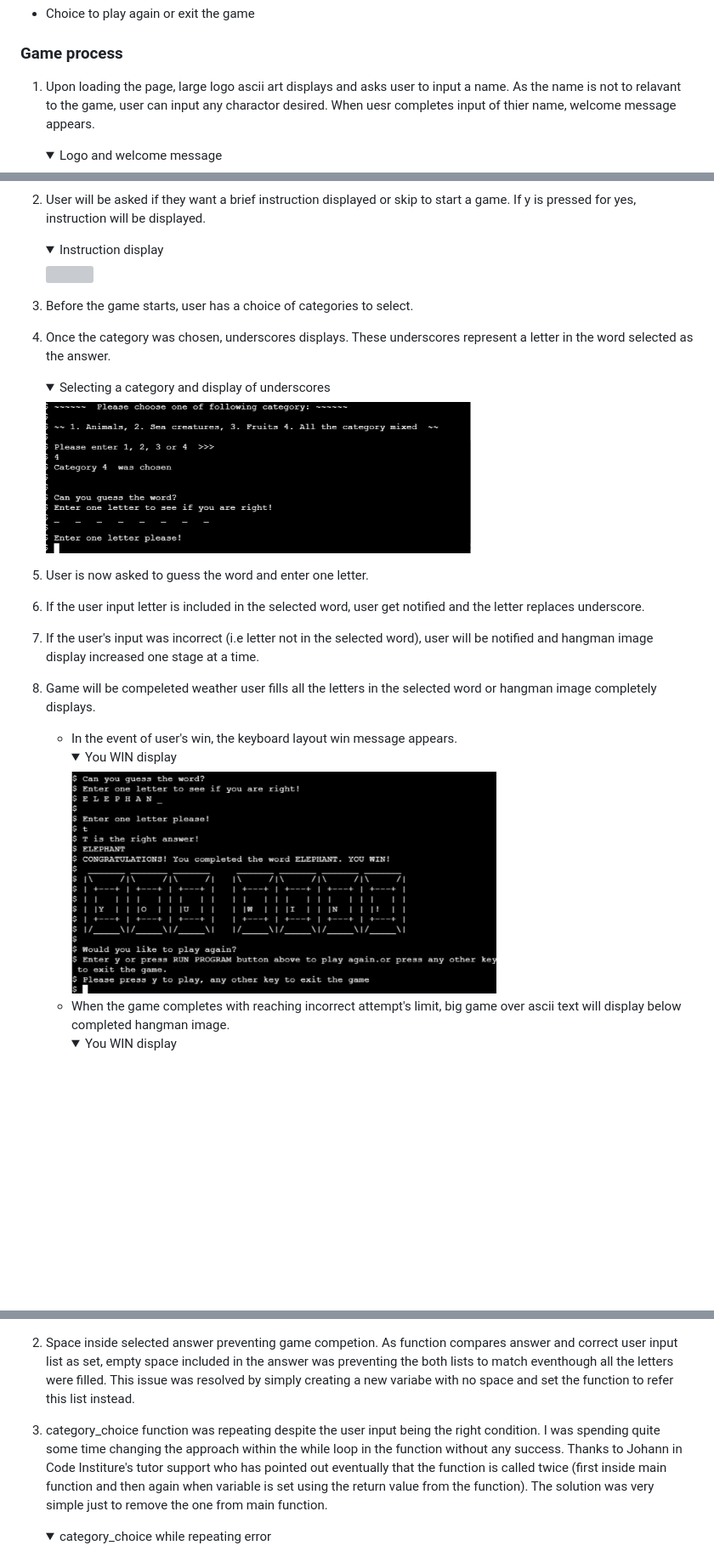
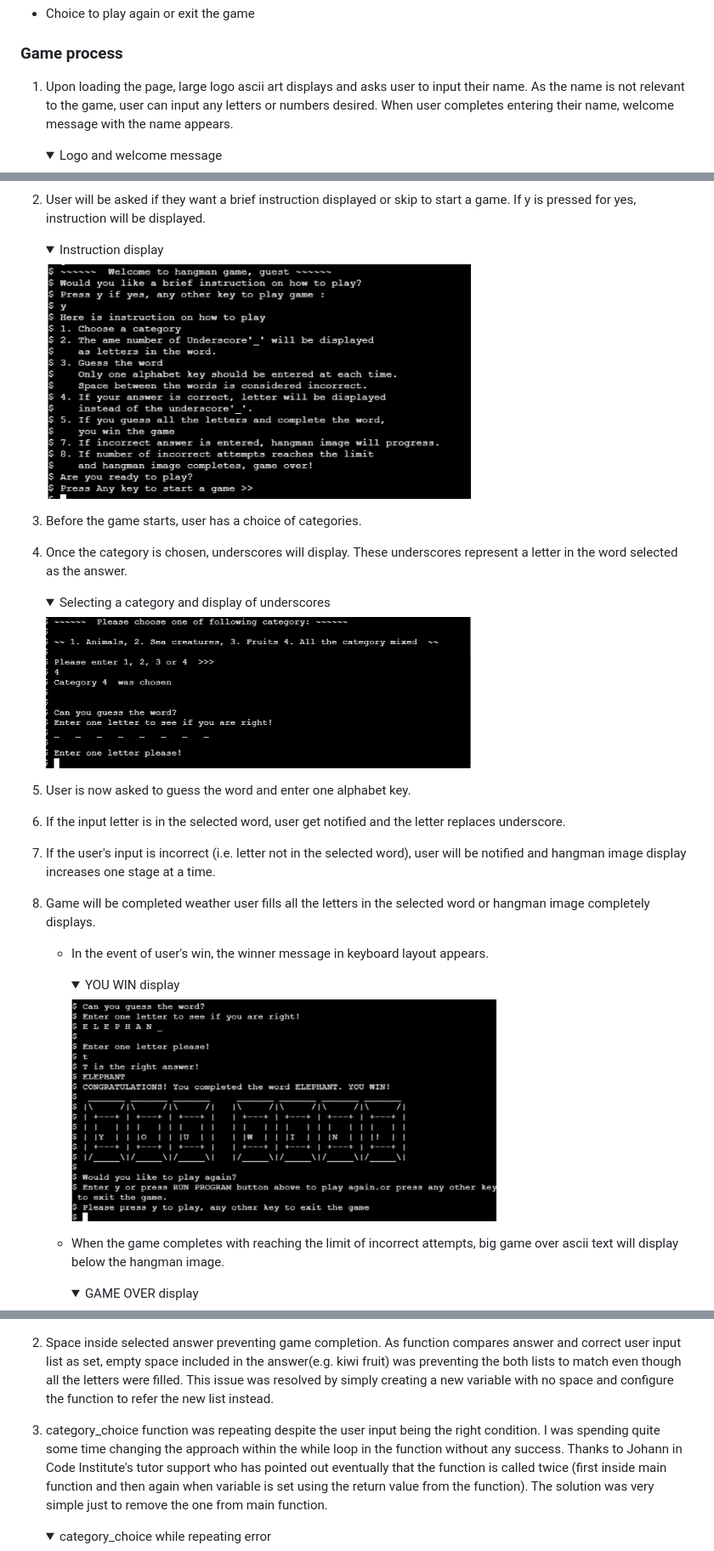
Before and after one commit to mwmlln/hangman, a Markdown page: README.md, 3 parts joined by grey strips. Shown: that part at 85% size. Drawn GitHub-style; pictures changed too: ss_images/instruction_ss.jpg (added); folded sections open; blank space fills up the shorter version; grey boxes are pictures that could not be loaded.

Commit message:
ADD screeshot added and correction after proofread of README

```diff
--- a/README.md
+++ b/README.md
@@ -78,9 +81,9 @@ The game has following features
 
 ###  Game process
 
-1.  Upon loading the page, large logo ascii art displays and asks user to input a name.
-As the name is not to relavant to the game, user can input any charactor desired.
-When uesr completes input of thier name, welcome message appears.
+1.  Upon loading the page, large logo ascii art displays and asks user to input their name.
+As the name is not relevant to the game, user can input any letters or numbers desired.
+When user completes entering their name, welcome message with the name appears.
 
     <details><summary>Logo and welcome message</summary>
     <img src="ss_images/hangman_welcome_ss.jpg" width="500">
@@ -89,31 +92,32 @@ When uesr completes input of thier name, welcome message appears.
 2. User will be asked if they want a brief instruction displayed or skip to start a game.
 If y is pressed for yes, instruction will be displayed.
     <details><summary>Instruction display</summary>
-    <img src="" width="500">
+    <img src="ss_images/instruction_ss.jpg" width="500">
     </details>
 
-3. Before the game starts, user has a choice of categories to select.
+3. Before the game starts, user has a choice of categories.
 
-4. Once the category was chosen, underscores displays. These underscores represent a letter in the word selected as the answer.
+4. Once the category is chosen, underscores will display. These underscores represent a letter in the word selected as the answer.
 
     <details><summary>Selecting a category and display of underscores</summary>
     <img src="ss_images/category_and-geme_begining.jpg" width="500">
     </details>
 
-5. User is now asked to guess the word and enter one letter.
+5. User is now asked to guess the word and enter one alphabet key.
 
-6. If the user input letter is included in the selected word, user get notified and the letter replaces underscore.
+6. If the input letter is in the selected word, user get notified and the letter replaces underscore.
 
-7. If the user's input was incorrect (i.e letter not in the selected word), user will be notified and hangman image display increased one stage at a time.
+7. If the user's input is incorrect (i.e. letter not in the selected word), user will be notified and hangman image display increases one stage at a time.
 
-8. Game will be compeleted weather user fills all the letters in the selected word or hangman image completely displays.
+8. Game will be completed weather user fills all the letters in the selected word or hangman image completely displays.
 
-   * In the event of user's win, the keyboard layout win message appears.
-        <details><summary>You WIN display</summary>
+   * In the event of user's win, the winner message in keyboard layout appears.
+        <details><summary>YOU WIN display</summary>
         <img src="ss_images/win_display.jpg" width="500">
         </details>
-   * When the game completes with reaching incorrect attempt's limit, big game over ascii text will display below completed hangman image.
-          <details><summary>You WIN display</summary>
+
+   * When the game completes with reaching the limit of incorrect attempts, big game over ascii text will display below the hangman image.
+          <details><summary>GAME OVER display</summary>
           <img src="ss_images/game_over_ss.jpg" width="500">
           </details>
 
@@ -158,13 +162,13 @@ Testing was carried out by creating each function at a time to minimise the smal
     <img src="ss_images/category_value_error.jpg" width="500">
     </details>
 
-2. Space inside selected answer preventing game competion.
-As function compares answer and correct user input list as set, empty space included in the answer was preventing the both lists to match eventhough all the letters were filled.
-This issue was resolved by simply creating a new variabe with no space and set the function to refer this list instead.
+2. Space inside selected answer preventing game completion.
+As function compares answer and correct user input list as set, empty space included in the answer(e.g. kiwi fruit) was preventing the both lists to match even though all the letters were filled.
+This issue was resolved by simply creating a new variable with no space and configure the function to refer the new list instead.
 
 3. category_choice function was repeating despite the user input being the right condition.
 I was spending quite some time changing the approach within the while loop in the function without any success.
-Thanks to Johann in Code Institure's tutor support who has pointed out eventually that the function is called twice (first inside main function and then again when variable is set using the return value from the function). The solution was very simple just to remove the one from main function.
+Thanks to Johann in Code Institute's tutor support who has pointed out eventually that the function is called twice (first inside main function and then again when variable is set using the return value from the function). The solution was very simple just to remove the one from main function.
     <details><summary>category_choice while repeating error</summary>
     <img src="ss_images/category_while_repeat_error.jpg" width="500">
     </details>
```
Also changed, not shown: other parts of README.md (+37 -26 lines).
